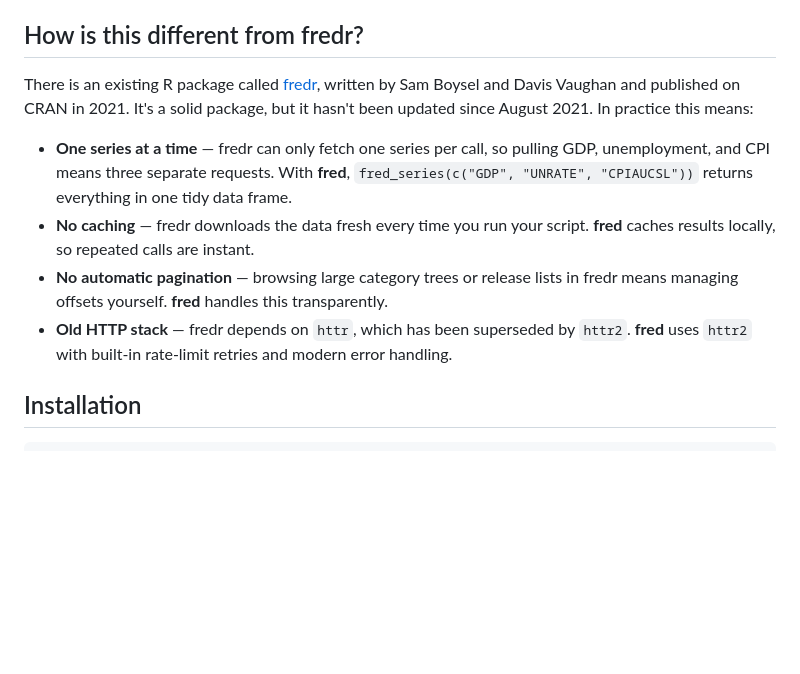
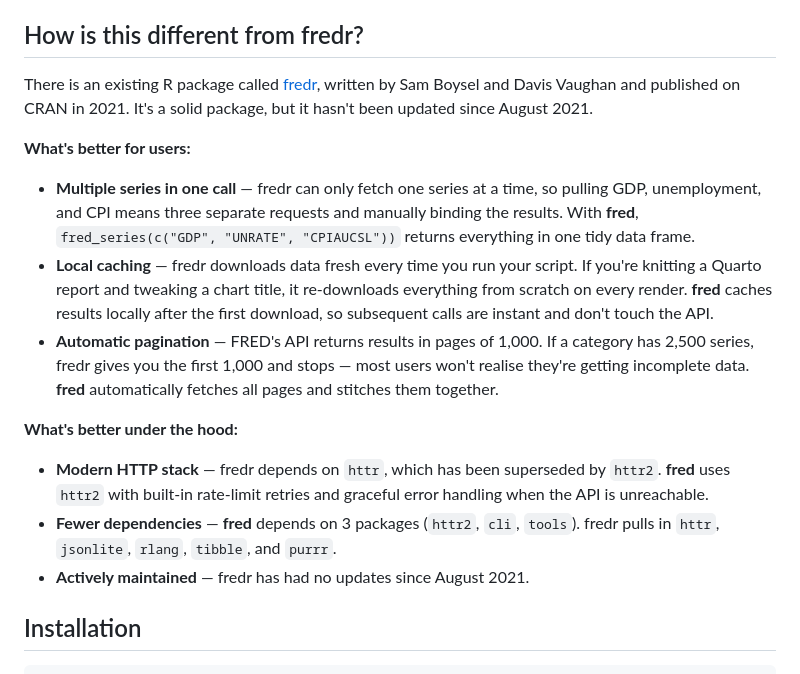
Before and after one commit to charlescoverdale/fred, a Markdown page: README.md, the part around the change. Drawn GitHub-style; blank space fills up the shorter version.

Commit message:
Expand fredr comparison with user and technical benefits

```diff
--- a/README.md
+++ b/README.md
@@ -20,12 +20,19 @@ This package wraps the FRED API so you can pull data directly into R with a sing
 
 ## How is this different from fredr?
 
-There is an existing R package called [fredr](https://cran.r-project.org/package=fredr), written by Sam Boysel and Davis Vaughan and published on CRAN in 2021. It's a solid package, but it hasn't been updated since August 2021. In practice this means:
+There is an existing R package called [fredr](https://cran.r-project.org/package=fredr), written by Sam Boysel and Davis Vaughan and published on CRAN in 2021. It's a solid package, but it hasn't been updated since August 2021.
 
-- **One series at a time** — fredr can only fetch one series per call, so pulling GDP, unemployment, and CPI means three separate requests. With **fred**, `fred_series(c("GDP", "UNRATE", "CPIAUCSL"))` returns everything in one tidy data frame.
-- **No caching** — fredr downloads the data fresh every time you run your script. **fred** caches results locally, so repeated calls are instant.
-- **No automatic pagination** — browsing large category trees or release lists in fredr means managing offsets yourself. **fred** handles this transparently.
-- **Old HTTP stack** — fredr depends on `httr`, which has been superseded by `httr2`. **fred** uses `httr2` with built-in rate-limit retries and modern error handling.
+**What's better for users:**
+
+- **Multiple series in one call** — fredr can only fetch one series at a time, so pulling GDP, unemployment, and CPI means three separate requests and manually binding the results. With **fred**, `fred_series(c("GDP", "UNRATE", "CPIAUCSL"))` returns everything in one tidy data frame.
+- **Local caching** — fredr downloads data fresh every time you run your script. If you're knitting a Quarto report and tweaking a chart title, it re-downloads everything from scratch on every render. **fred** caches results locally after the first download, so subsequent calls are instant and don't touch the API.
+- **Automatic pagination** — FRED's API returns results in pages of 1,000. If a category has 2,500 series, fredr gives you the first 1,000 and stops — most users won't realise they're getting incomplete data. **fred** automatically fetches all pages and stitches them together.
+
+**What's better under the hood:**
+
+- **Modern HTTP stack** — fredr depends on `httr`, which has been superseded by `httr2`. **fred** uses `httr2` with built-in rate-limit retries and graceful error handling when the API is unreachable.
+- **Fewer dependencies** — **fred** depends on 3 packages (`httr2`, `cli`, `tools`). fredr pulls in `httr`, `jsonlite`, `rlang`, `tibble`, and `purrr`.
+- **Actively maintained** — fredr has had no updates since August 2021.
 
 ## Installation
 
```
